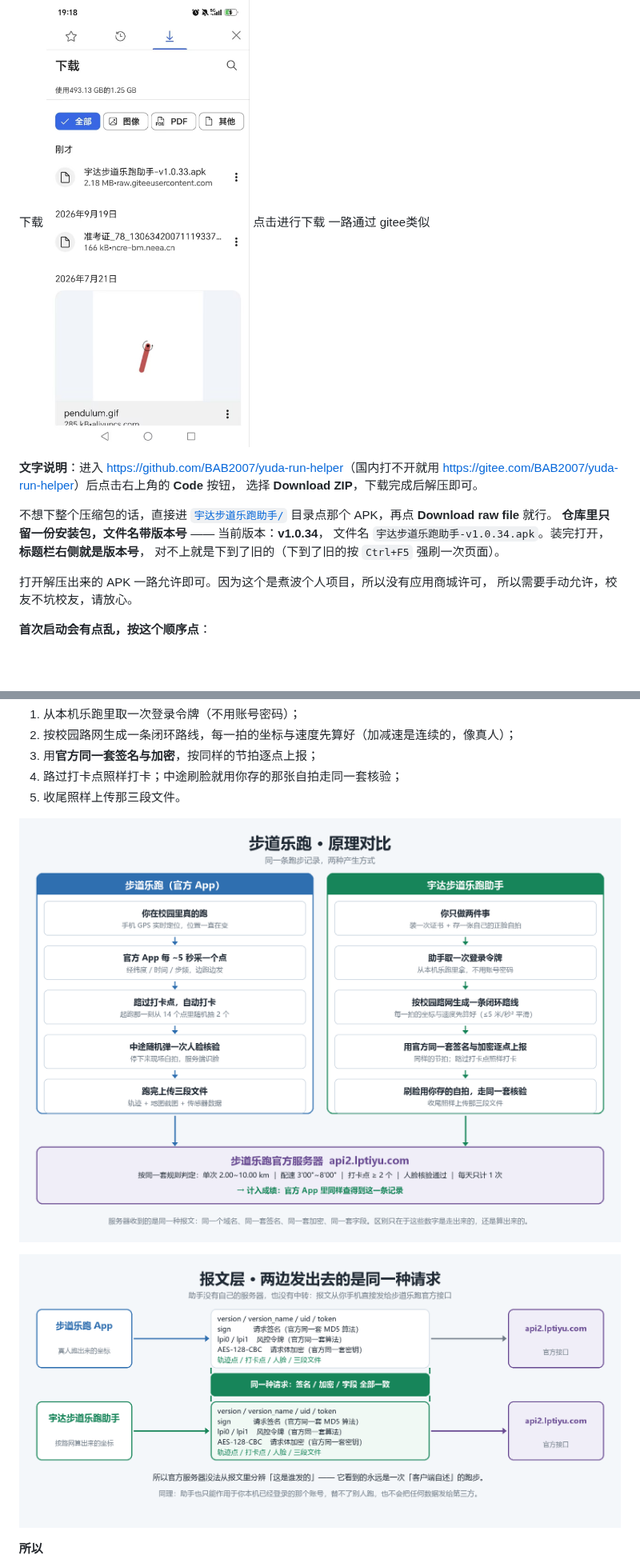
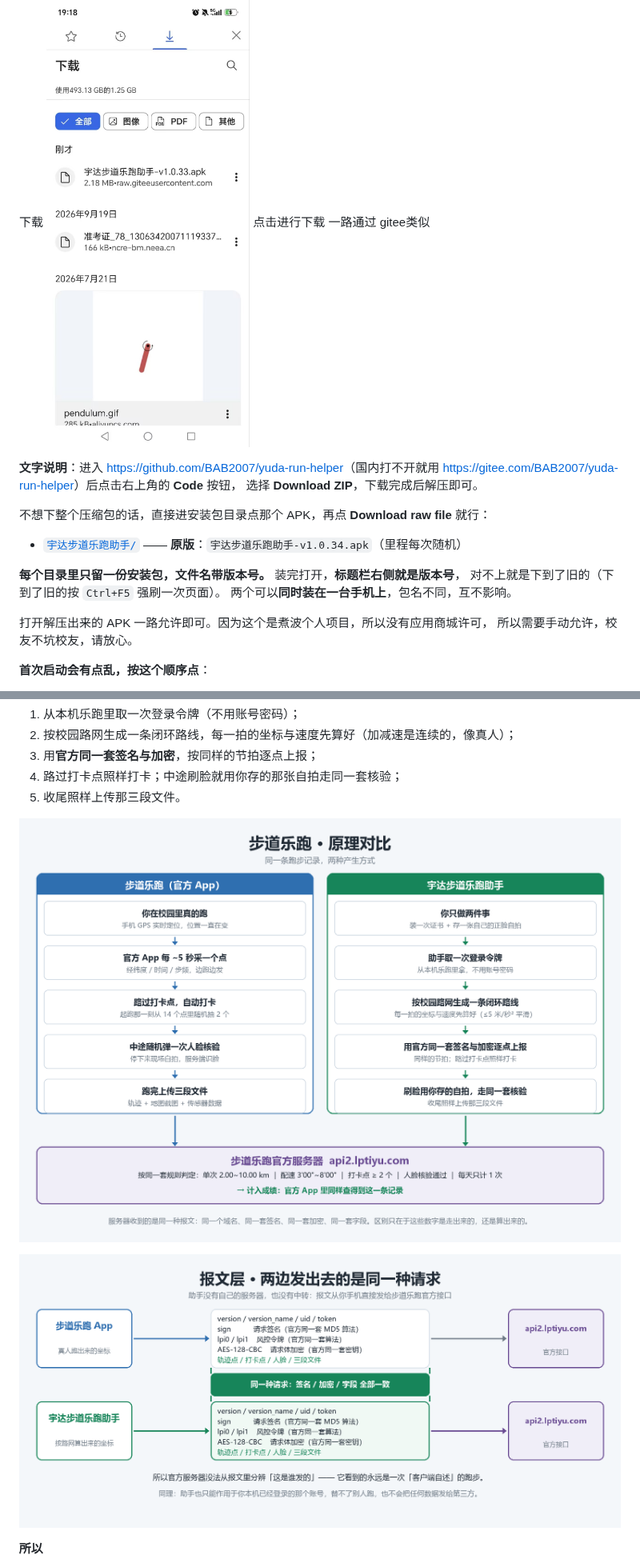
Before and after one commit to BAB2007/yuda-run-helper, a Markdown page: README.md, 2 parts joined by grey strips. Shown at 80% size. Rendered like a GitHub page; blank space fills up the shorter version.

```diff
--- a/README.md
+++ b/README.md
@@ -30,5 +36,5 @@ github下载方式:
 点击下载
-![img](doc/69f0ecd0ea852d351a9c65188a5e2db9.jpg)
+![img](https://github.com/BAB2007/yuda-run-helper/raw/main/doc/69f0ecd0ea852d351a9c65188a5e2db9.jpg)
 点击进行下载
 一路通过
 gitee类似
@@ -36,11 +42,13 @@ gitee类似
 **文字说明**：进入 <https://github.com/BAB2007/yuda-run-helper>（国内打不开就用 <https://gitee.com/BAB2007/yuda-run-helper>）后点击右上角的 **Code** 按钮，
 选择 **Download ZIP**，下载完成后解压即可。
 
-不想下整个压缩包的话，直接进
-[`宇达步道乐跑助手/`](https://github.com/BAB2007/yuda-run-helper/tree/main/宇达步道乐跑助手/) 目录点那个 APK，再点 **Download raw file** 就行。
-**仓库里只留一份安装包，文件名带版本号** —— 当前版本：**v1.0.34**，
-文件名 `宇达步道乐跑助手-v1.0.34.apk`。装完打开，**标题栏右侧就是版本号**，
+不想下整个压缩包的话，直接进安装包目录点那个 APK，再点 **Download raw file** 就行：
+
+* [`宇达步道乐跑助手/`](https://github.com/BAB2007/yuda-run-helper/blob/main/宇达步道乐跑助手/) —— **原版**：`宇达步道乐跑助手-v1.0.34.apk`（里程每次随机）
+
+**每个目录里只留一份安装包，文件名带版本号。** 装完打开，**标题栏右侧就是版本号**，
 对不上就是下到了旧的（下到了旧的按 `Ctrl+F5` 强刷一次页面）。
+两个可以**同时装在一台手机上**，包名不同，互不影响。
 
 打开解压出来的 APK 一路允许即可。因为这个是煮波个人项目，所以没有应用商城许可，
 所以需要手动允许，校友不坑校友，请放心。
@@ -115,9 +126,9 @@ gitee类似
 4. 路过打卡点照样打卡；中途刷脸就用你存的那张自拍走同一套核验；
 5. 收尾照样上传那三段文件。
 
-![步道乐跑与助手原理对比](doc/principle-compare.png)
+![步道乐跑与助手原理对比](https://github.com/BAB2007/yuda-run-helper/raw/main/doc/principle-compare.png)
 
-![报文层：两边发出去的是同一种请求](doc/principle-protocol.png)
+![报文层：两边发出去的是同一种请求](https://github.com/BAB2007/yuda-run-helper/raw/main/doc/principle-protocol.png)
 
 **所以**
 
```
Also changed, not shown: other parts of README.md (+39 -18 lines), doc/待办-重截截图.md (added, +46 -0 lines), 使用说明.md (+27 -16 lines), doc/demo.jpg (added), doc/shot-dist.png (added), 9 other files.
